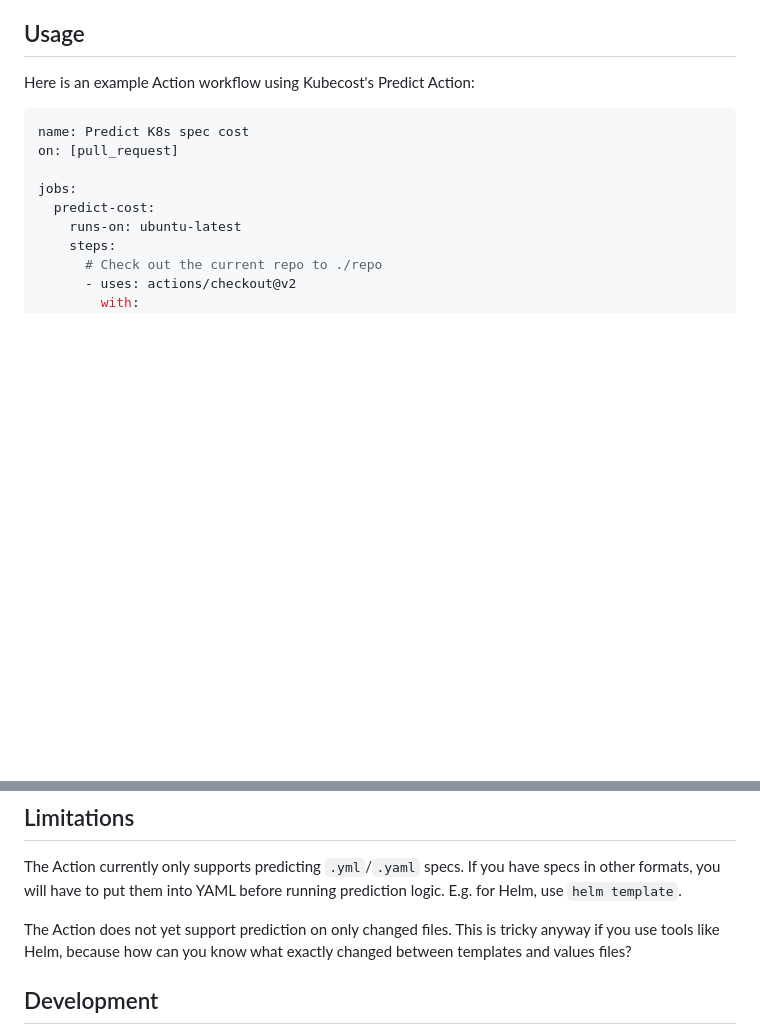
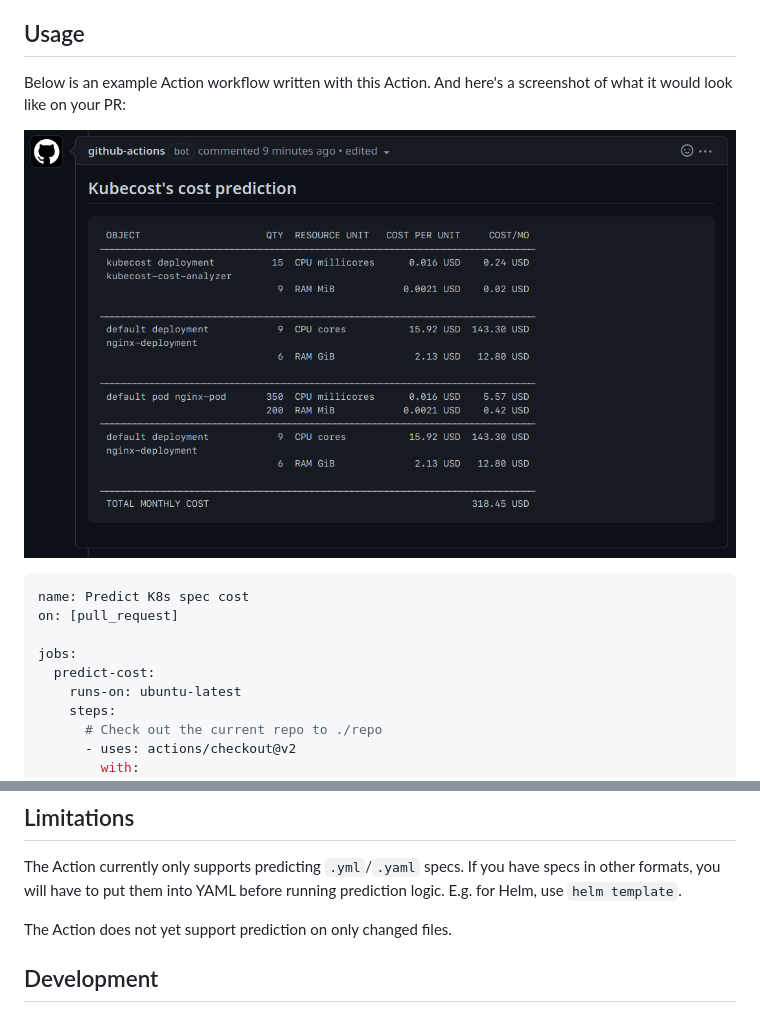
Before and after one commit to kubecost/cost-prediction-action, a Markdown page: README.md, 2 parts joined by grey strips. Drawn GitHub-style; pictures changed too: media/actioncomment.png (added); blank space fills up the shorter version.

Commit message:
Add screenshot of run
Signed-off-by: Michael Dresser <michaelmdresser@gmail.com>

````diff
--- a/README.md
+++ b/README.md
@@ -10,7 +10,11 @@ information for your environment if you do.
 
 ## Usage
 
-Here is an example Action workflow using Kubecost's Predict Action:
+Below is an example Action workflow written with this Action. And here's a
+screenshot of what it would look like on your PR:
+
+![](./media/actioncomment.png)
+
 ``` yaml
 name: Predict K8s spec cost
 on: [pull_request]
@@ -96,9 +100,7 @@ The Action currently only supports predicting `.yml`/`.yaml` specs. If you have
 specs in other formats, you will have to put them into YAML before running
 prediction logic. E.g. for Helm, use `helm template`.
 
-The Action does not yet support prediction on only changed files. This is tricky
-anyway if you use tools like Helm, because how can you know what exactly changed
-between templates and values files?
+The Action does not yet support prediction on only changed files.
 
 ## Development
 
````
